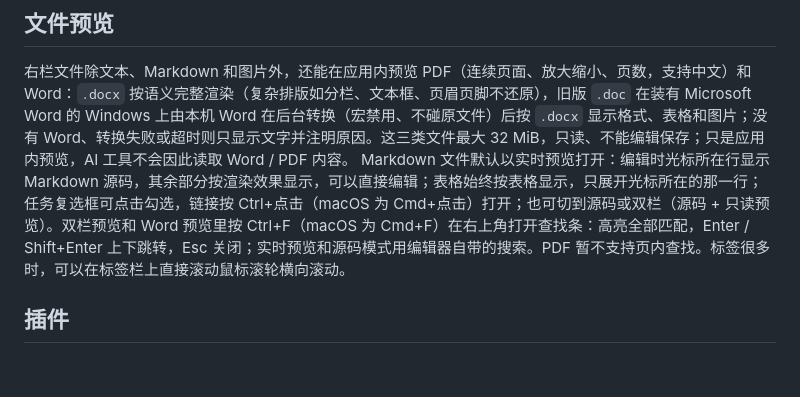
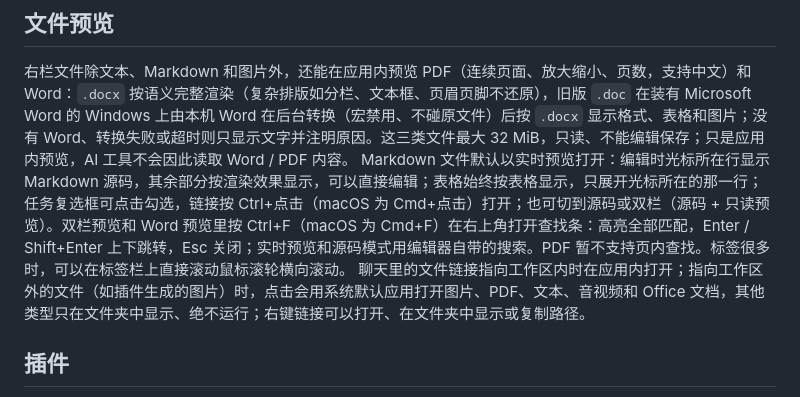
Before and after one commit to LAIJiangFeng/fynvra, a Markdown page: docs/PRODUCT.md, the part around the change. Drawn GitHub-style; blank space fills up the shorter version.

```diff
--- a/docs/PRODUCT.md
+++ b/docs/PRODUCT.md
@@ -56,6 +56,7 @@ Dreamer、Sidekick、跨会话记忆、自动搜索与语义 embedding 默认关
 ## 文件预览
 右栏文件除文本、Markdown 和图片外，还能在应用内预览 PDF（连续页面、放大缩小、页数，支持中文）和 Word：`.docx` 按语义完整渲染（复杂排版如分栏、文本框、页眉页脚不还原），旧版 `.doc` 在装有 Microsoft Word 的 Windows 上由本机 Word 在后台转换（宏禁用、不碰原文件）后按 `.docx` 显示格式、表格和图片；没有 Word、转换失败或超时则只显示文字并注明原因。这三类文件最大 32 MiB，只读、不能编辑保存；只是应用内预览，AI 工具不会因此读取 Word / PDF 内容。
 Markdown 文件默认以实时预览打开：编辑时光标所在行显示 Markdown 源码，其余部分按渲染效果显示，可以直接编辑；表格始终按表格显示，只展开光标所在的那一行；任务复选框可点击勾选，链接按 Ctrl+点击（macOS 为 Cmd+点击）打开；也可切到源码或双栏（源码 + 只读预览）。双栏预览和 Word 预览里按 Ctrl+F（macOS 为 Cmd+F）在右上角打开查找条：高亮全部匹配，Enter / Shift+Enter 上下跳转，Esc 关闭；实时预览和源码模式用编辑器自带的搜索。PDF 暂不支持页内查找。标签很多时，可以在标签栏上直接滚动鼠标滚轮横向滚动。
+聊天里的文件链接指向工作区内时在应用内打开；指向工作区外的文件（如插件生成的图片）时，点击会用系统默认应用打开图片、PDF、文本、音视频和 Office 文档，其他类型只在文件夹中显示、绝不运行；右键链接可以打开、在文件夹中显示或复制路径。
 
 ## 插件
 插件就是 pi 扩展或 pi 包，给 agent 增加工具、命令和事件钩子，包里的技能与提示词模板随之加载；不含界面插件。
```
Also changed, not shown: docs/ARCHITECTURE.md (+1 -1 lines).
